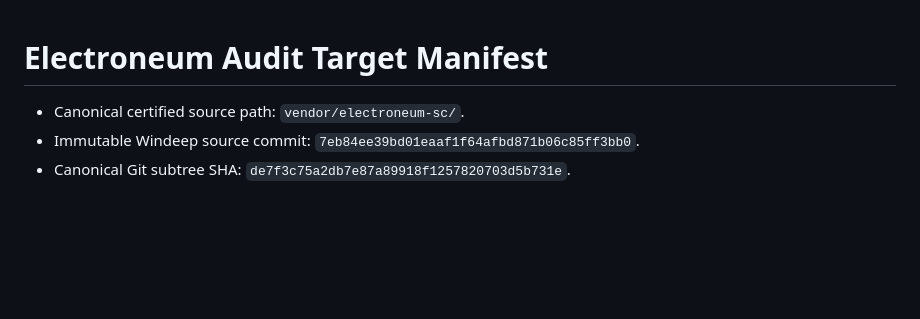
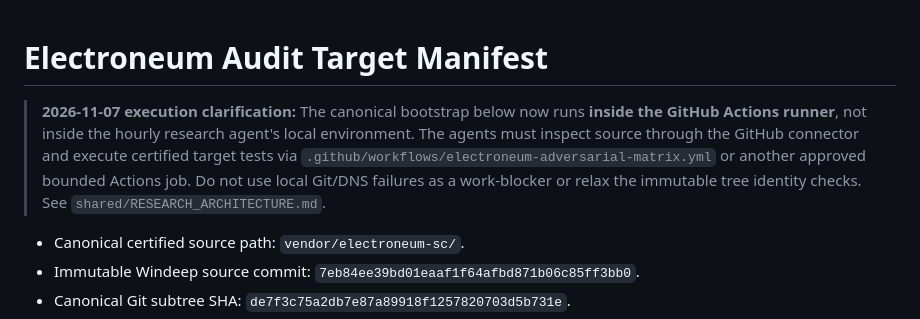
Before and after one commit to aprashnasuraj-dev/winddeep, a Markdown page: reports/electroneum/TARGET_MANIFEST.md, the part around the change. GitHub-like rendering; blank space fills up the shorter version.

Commit message:
docs(etn): align master audit and target manifest with GitHub-runner-only execution

```diff
--- a/reports/electroneum/TARGET_MANIFEST.md
+++ b/reports/electroneum/TARGET_MANIFEST.md
@@ -1,4 +1,7 @@
 # Electroneum Audit Target Manifest
+
+> **2026-11-07 execution clarification:** The canonical bootstrap below now runs **inside the GitHub Actions runner**, not inside the hourly research agent's local environment. The agents must inspect source through the GitHub connector and execute certified target tests via `.github/workflows/electroneum-adversarial-matrix.yml` or another approved bounded Actions job. Do not use local Git/DNS failures as a work-blocker or relax the immutable tree identity checks. See `shared/RESEARCH_ARCHITECTURE.md`.
+
 
 - Canonical certified source path: `vendor/electroneum-sc/`.
 - Immutable Windeep source commit: `7eb84ee39bd01eaaf1f64afbd871b06c85ff3bb0`.
```
